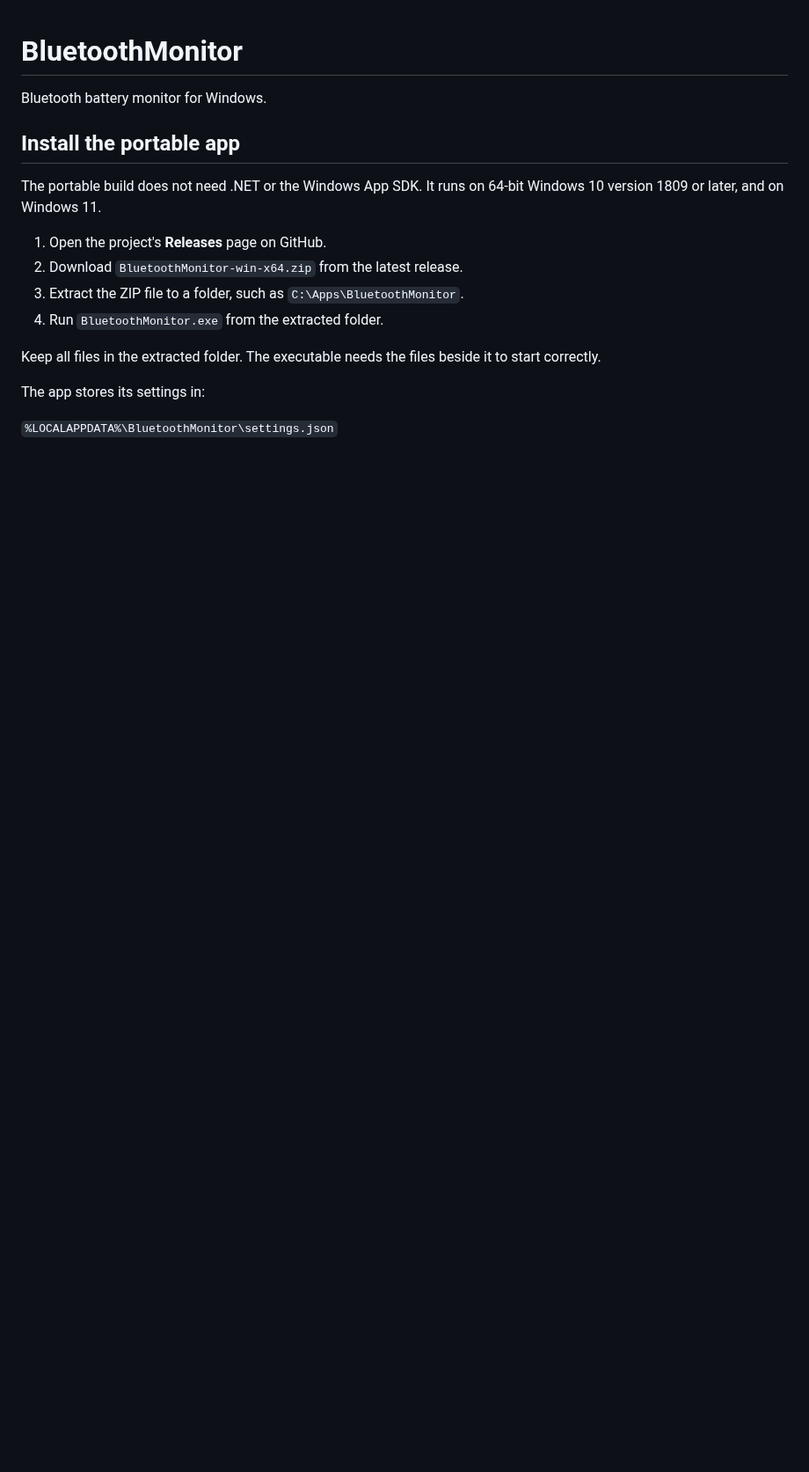
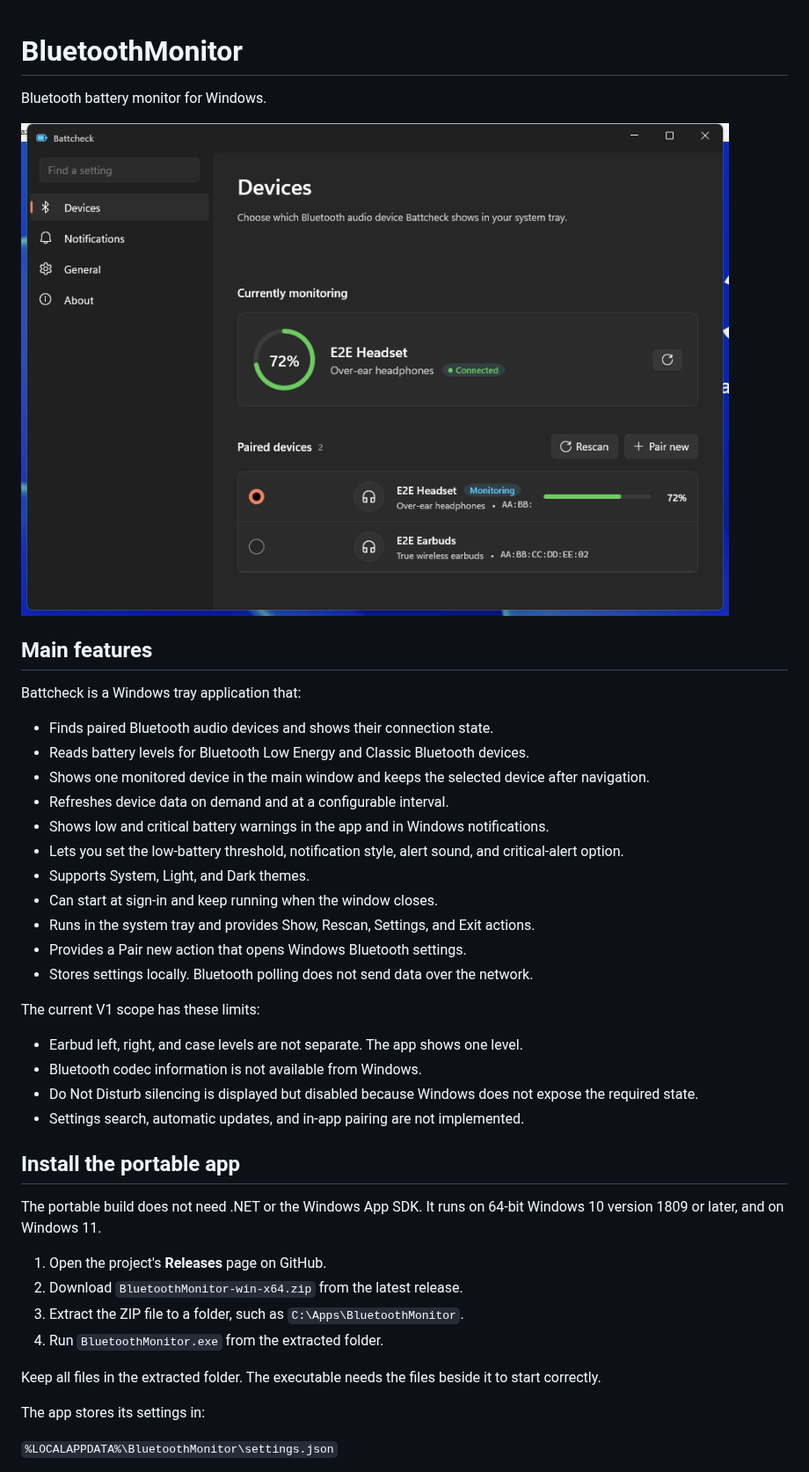
Before and after one commit to nazimkov/bluetooth-monitor, a Markdown page: README.md, the part around the change. Shown at 88% size. Rendered like a GitHub page; pictures changed too: docs/main-page.png (added); blank space fills up the shorter version.

```diff
--- a/README.md
+++ b/README.md
@@ -1,6 +1,31 @@
 # BluetoothMonitor
 
 Bluetooth battery monitor for Windows.
+
+![Battcheck main page](docs/main-page.png)
+
+## Main features
+
+Battcheck is a Windows tray application that:
+
+- Finds paired Bluetooth audio devices and shows their connection state.
+- Reads battery levels for Bluetooth Low Energy and Classic Bluetooth devices.
+- Shows one monitored device in the main window and keeps the selected device after navigation.
+- Refreshes device data on demand and at a configurable interval.
+- Shows low and critical battery warnings in the app and in Windows notifications.
+- Lets you set the low-battery threshold, notification style, alert sound, and critical-alert option.
+- Supports System, Light, and Dark themes.
+- Can start at sign-in and keep running when the window closes.
+- Runs in the system tray and provides Show, Rescan, Settings, and Exit actions.
+- Provides a Pair new action that opens Windows Bluetooth settings.
+- Stores settings locally. Bluetooth polling does not send data over the network.
+
+The current V1 scope has these limits:
+
+- Earbud left, right, and case levels are not separate. The app shows one level.
+- Bluetooth codec information is not available from Windows.
+- Do Not Disturb silencing is displayed but disabled because Windows does not expose the required state.
+- Settings search, automatic updates, and in-app pairing are not implemented.
 
 ## Install the portable app
 
```
Also changed, not shown: 3 other files.
